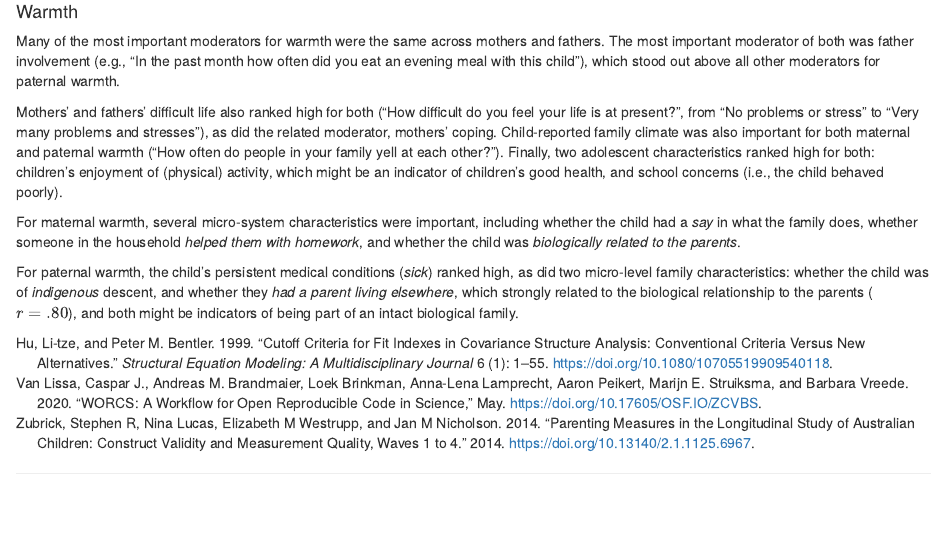
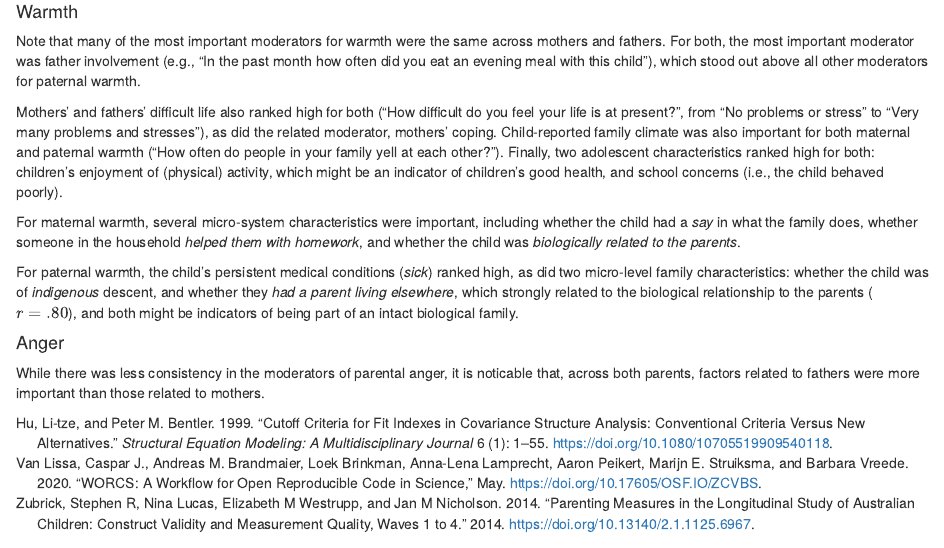
Before and after one commit to cjvanlissa/lsac_manuscript, an R Markdown document (manuscript.Rmd): the page in a window 1100 px wide, from 2490 px down. Rendered offline with R 4.5, knitr and Pandoc, with nearby package versions; some code elsewhere in the file could not run offline.

Commit message:
update 2025-12-16 08:47:02.896319

````diff
--- a/manuscript.Rmd
+++ b/manuscript.Rmd
@@ -200,8 +200,8 @@ knitr::include_graphics(file.path(results_folder, "vim_plot_paper.svg"))
 
 #### Warmth
 
-Many of the most important moderators for warmth were the same across mothers and fathers.
-The most important moderator of both was father involvement (e.g., "In the past month how often did you eat an evening meal with this child"), which stood out above all other moderators for paternal warmth.
+Note that many of the most important moderators for warmth were the same across mothers and fathers.
+For both, the most important moderator was father involvement (e.g., "In the past month how often did you eat an evening meal with this child"), which stood out above all other moderators for paternal warmth.
 
 ```{r, figures-side, fig.show="hold", out.width="50%", eval = FALSE}
 par(mar = c(4, 4, .1, .1))
@@ -221,3 +221,7 @@ For maternal warmth, several micro-system characteristics were important, includ
 For paternal warmth, the child's persistent medical conditions (*sick*) ranked high,
 as did two micro-level family characteristics: whether the child was of *indigenous* descent,
 and whether they *had a parent living elsewhere*, which strongly related to the biological relationship to the parents ($r = .80$), and both might be indicators of being part of an intact biological family.
+
+#### Anger
+
+While there was less consistency in the moderators of parental anger, it is noticable that, across both parents, factors related to fathers were more important than those related to mothers.
````
